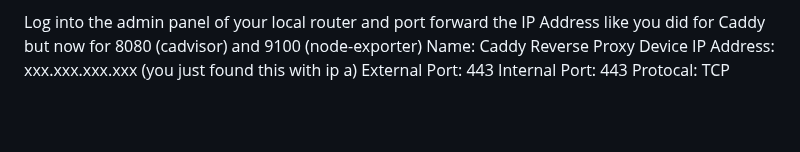
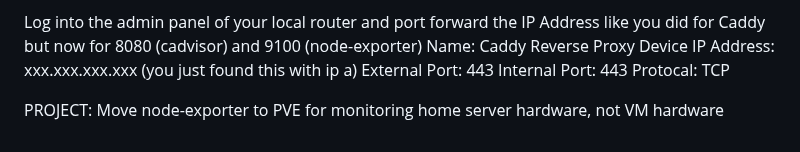
Before and after one commit to NolanDonahue/HomeServer, a Markdown page: instructions-VM2.md, the part around the change. Drawn GitHub-style; blank space fills up the shorter version.

```diff
--- a/instructions-VM2.md
+++ b/instructions-VM2.md
@@ -149,3 +149,5 @@ Log into the admin panel of your local router and port forward the IP Address li
   External Port: 443
   Internal Port: 443
   Protocal: TCP
+
+PROJECT: Move node-exporter to PVE for monitoring home server hardware, not VM hardware
```
